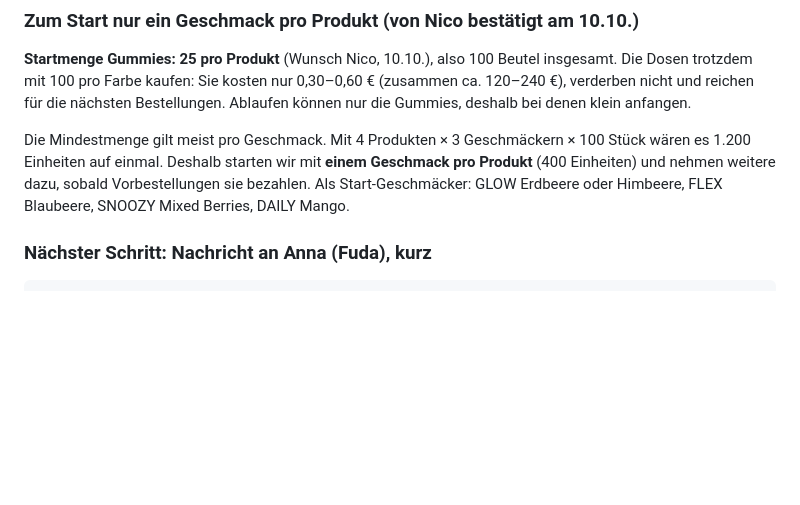
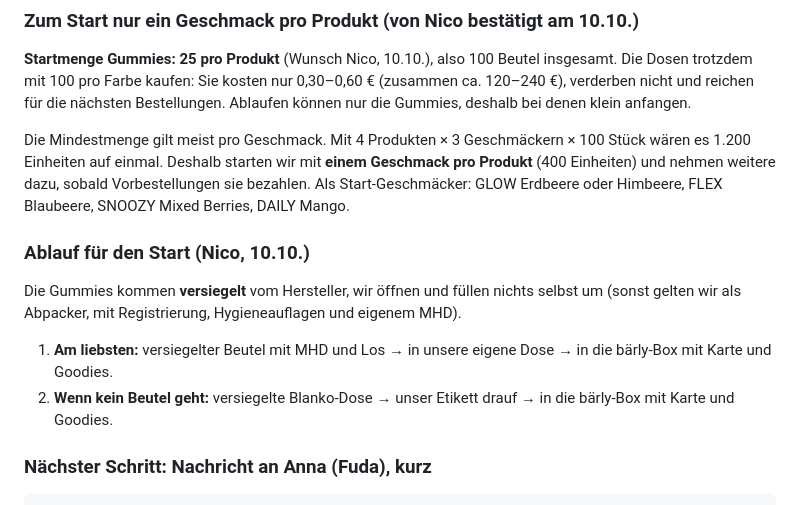
Before and after one commit to REGRESI/Gummieempire, a Markdown page: docs/supplier-verpackung.md, the part around the change. GitHub-like rendering; blank space fills up the shorter version.

Commit message:
Supplier: Startablauf mit versiegeltem Beutel oder Blanko-Dose plus bärly-Box
Co-Authored-By: Claude Opus 5.5 (1M context) <noreply@anthropic.com>
Claude-Session: https://claude.ai/code/session_01ToRrvRvB8kZd5HThRwtzdP

```diff
--- a/docs/supplier-verpackung.md
+++ b/docs/supplier-verpackung.md
@@ -34,6 +34,13 @@ Stand: 09.10.2026 (abends) · Branch `claude/supplier-verpackung-56motr`
 **Startmenge Gummies: 25 pro Produkt** (Wunsch Nico, 10.10.), also 100 Beutel insgesamt. Die Dosen trotzdem mit 100 pro Farbe kaufen: Sie kosten nur 0,30–0,60 € (zusammen ca. 120–240 €), verderben nicht und reichen für die nächsten Bestellungen. Ablaufen können nur die Gummies, deshalb bei denen klein anfangen.
 
 Die Mindestmenge gilt meist pro Geschmack. Mit 4 Produkten × 3 Geschmäckern × 100 Stück wären es 1.200 Einheiten auf einmal. Deshalb starten wir mit **einem Geschmack pro Produkt** (400 Einheiten) und nehmen weitere dazu, sobald Vorbestellungen sie bezahlen. Als Start-Geschmäcker: GLOW Erdbeere oder Himbeere, FLEX Blaubeere, SNOOZY Mixed Berries, DAILY Mango.
+
+### Ablauf für den Start (Nico, 10.10.)
+
+Die Gummies kommen **versiegelt** vom Hersteller, wir öffnen und füllen nichts selbst um (sonst gelten wir als Abpacker, mit Registrierung, Hygieneauflagen und eigenem MHD).
+
+1. **Am liebsten:** versiegelter Beutel mit MHD und Los → in unsere eigene Dose → in die bärly-Box mit Karte und Goodies.
+2. **Wenn kein Beutel geht:** versiegelte Blanko-Dose → unser Etikett drauf → in die bärly-Box mit Karte und Goodies.
 
 ### Nächster Schritt: Nachricht an Anna (Fuda), kurz
 
```
